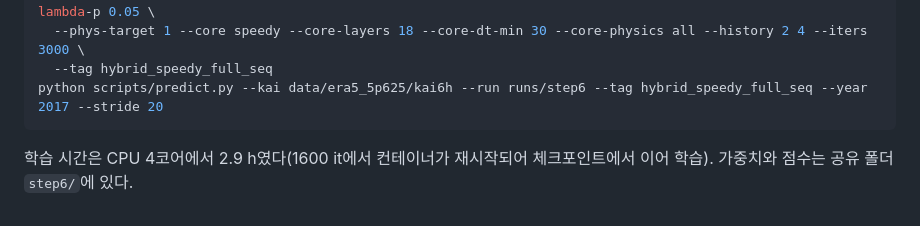
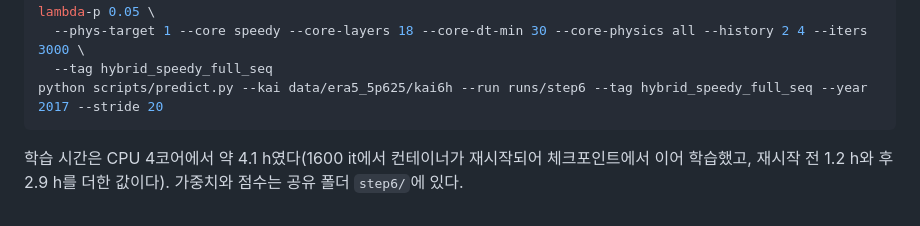
Before and after one commit to nayehyeon61-glitch/functional_flow_climate, a Markdown page: docs/step6_sequence_field.md, the part around the change. Drawn GitHub-style.

Commit message:
Step 6 doc: total training time
Co-Authored-By: Claude Fable 5.2 <noreply@anthropic.com>
Claude-Session: https://claude.ai/code/session_01Hhac8n4jjnVSVQR32DfxVU

````diff
--- a/docs/step6_sequence_field.md
+++ b/docs/step6_sequence_field.md
@@ -66,4 +66,4 @@ python scripts/train_field.py --kai data/era5_5p625/kai6h --out runs/step6 --cac
 python scripts/predict.py --kai data/era5_5p625/kai6h --run runs/step6 --tag hybrid_speedy_full_seq --year 2017 --stride 20
 ```
 
-학습 시간은 CPU 4코어에서 2.9 h였다(1600 it에서 컨테이너가 재시작되어 체크포인트에서 이어 학습). 가중치와 점수는 공유 폴더 `step6/`에 있다.
+학습 시간은 CPU 4코어에서 약 4.1 h였다(1600 it에서 컨테이너가 재시작되어 체크포인트에서 이어 학습했고, 재시작 전 1.2 h와 후 2.9 h를 더한 값이다). 가중치와 점수는 공유 폴더 `step6/`에 있다.
````
Also changed, not shown: docs/step6/fig_structure.png, 1 other file.
